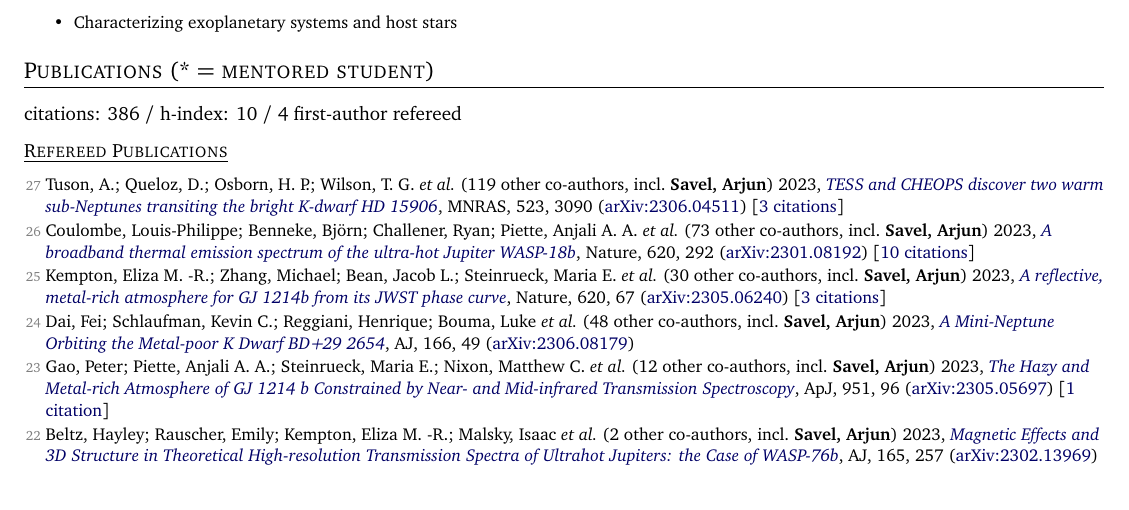
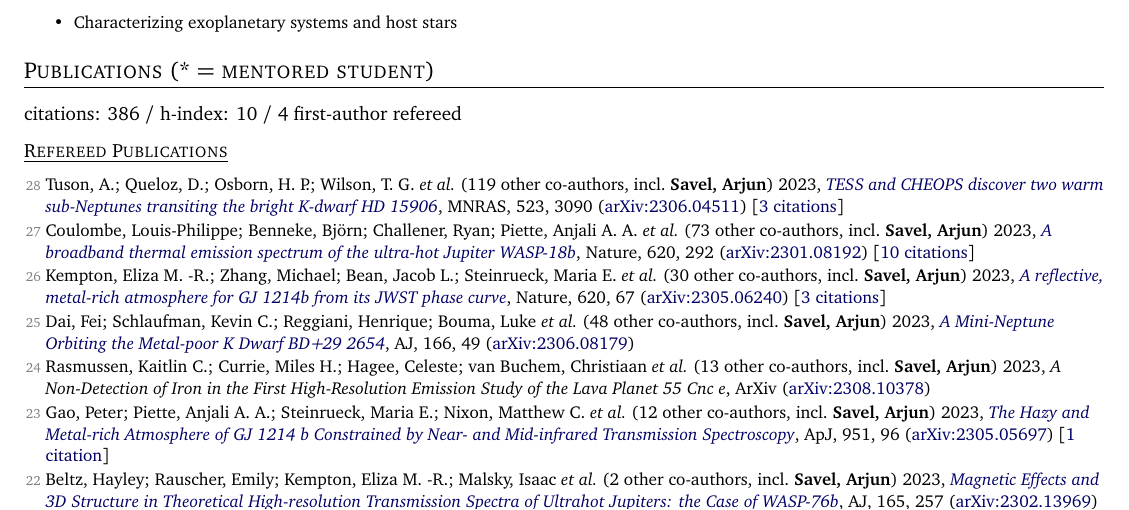
Before and after one commit to arjunsavel/CV, a LaTeX document (main.tex, which reads src/supp_tex/pubs_ref.tex): part of page 1 of 5, cut so that both start at the same text. Compiled offline with pdfLaTeX; a LaTeX package or settings file that is missing is left out.

Commit message:
Scrape and update publications

```diff
--- a/src/supp_tex/pubs_ref.tex
+++ b/src/supp_tex/pubs_ref.tex
@@ -1,10 +1,12 @@
-\item[{\color{numcolor}\scriptsize27}] Tuson, A.; Queloz, D.; Osborn, H. P.; Wilson, T. G. \etal\ ({119} other co-authors, incl.\ \textbf{Savel, Arjun}) 2023, \doi{10.1093/mnras/stad1369}{TESS and CHEOPS discover two warm sub-Neptunes transiting the bright K-dwarf HD 15906}, \mnras, {523}, 3090 (\arxiv{2306.04511}) [\href{https://ui.adsabs.harvard.edu/abs/2023MNRAS.523.3090T}{3 citations}]
+\item[{\color{numcolor}\scriptsize28}] Tuson, A.; Queloz, D.; Osborn, H. P.; Wilson, T. G. \etal\ ({119} other co-authors, incl.\ \textbf{Savel, Arjun}) 2023, \doi{10.1093/mnras/stad1369}{TESS and CHEOPS discover two warm sub-Neptunes transiting the bright K-dwarf HD 15906}, \mnras, {523}, 3090 (\arxiv{2306.04511}) [\href{https://ui.adsabs.harvard.edu/abs/2023MNRAS.523.3090T}{3 citations}]
 
-\item[{\color{numcolor}\scriptsize26}] Coulombe, Louis-Philippe; Benneke, Bj{\"o}rn; Challener, Ryan; Piette, Anjali A. A. \etal\ ({73} other co-authors, incl.\ \textbf{Savel, Arjun}) 2023, \doi{10.1038/s41586-023-06230-1}{A broadband thermal emission spectrum of the ultra-hot Jupiter WASP-18b}, Nature, {620}, 292 (\arxiv{2301.08192}) [\href{https://ui.adsabs.harvard.edu/abs/2023Natur.620..292C}{10 citations}]
+\item[{\color{numcolor}\scriptsize27}] Coulombe, Louis-Philippe; Benneke, Bj{\"o}rn; Challener, Ryan; Piette, Anjali A. A. \etal\ ({73} other co-authors, incl.\ \textbf{Savel, Arjun}) 2023, \doi{10.1038/s41586-023-06230-1}{A broadband thermal emission spectrum of the ultra-hot Jupiter WASP-18b}, Nature, {620}, 292 (\arxiv{2301.08192}) [\href{https://ui.adsabs.harvard.edu/abs/2023Natur.620..292C}{10 citations}]
 
-\item[{\color{numcolor}\scriptsize25}] Kempton, Eliza M. -R.; Zhang, Michael; Bean, Jacob L.; Steinrueck, Maria E. \etal\ ({30} other co-authors, incl.\ \textbf{Savel, Arjun}) 2023, \doi{10.1038/s41586-023-06159-5}{A reflective, metal-rich atmosphere for GJ 1214b from its JWST phase curve}, Nature, {620}, 67 (\arxiv{2305.06240}) [\href{https://ui.adsabs.harvard.edu/abs/2023Natur.620...67K}{3 citations}]
+\item[{\color{numcolor}\scriptsize26}] Kempton, Eliza M. -R.; Zhang, Michael; Bean, Jacob L.; Steinrueck, Maria E. \etal\ ({30} other co-authors, incl.\ \textbf{Savel, Arjun}) 2023, \doi{10.1038/s41586-023-06159-5}{A reflective, metal-rich atmosphere for GJ 1214b from its JWST phase curve}, Nature, {620}, 67 (\arxiv{2305.06240}) [\href{https://ui.adsabs.harvard.edu/abs/2023Natur.620...67K}{3 citations}]
 
-\item[{\color{numcolor}\scriptsize24}] Dai, Fei; Schlaufman, Kevin C.; Reggiani, Henrique; Bouma, Luke \etal\ ({48} other co-authors, incl.\ \textbf{Savel, Arjun}) 2023, \doi{10.3847/1538-3881/acdee8}{A Mini-Neptune Orbiting the Metal-poor K Dwarf BD+29 2654}, \aj, {166}, 49 (\arxiv{2306.08179})
+\item[{\color{numcolor}\scriptsize25}] Dai, Fei; Schlaufman, Kevin C.; Reggiani, Henrique; Bouma, Luke \etal\ ({48} other co-authors, incl.\ \textbf{Savel, Arjun}) 2023, \doi{10.3847/1538-3881/acdee8}{A Mini-Neptune Orbiting the Metal-poor K Dwarf BD+29 2654}, \aj, {166}, 49 (\arxiv{2306.08179})
+
+\item[{\color{numcolor}\scriptsize24}] Rasmussen, Kaitlin C.; Currie, Miles H.; Hagee, Celeste; van Buchem, Christiaan \etal\ ({13} other co-authors, incl.\ \textbf{Savel, Arjun}) 2023, \emph{A Non-Detection of Iron in the First High-Resolution Emission Study of the Lava Planet 55 Cnc e}, ArXiv (\arxiv{2308.10378})
 
 \item[{\color{numcolor}\scriptsize23}] Gao, Peter; Piette, Anjali A. A.; Steinrueck, Maria E.; Nixon, Matthew C. \etal\ ({12} other co-authors, incl.\ \textbf{Savel, Arjun}) 2023, \doi{10.3847/1538-4357/acd16f}{The Hazy and Metal-rich Atmosphere of GJ 1214 b Constrained by Near- and Mid-infrared Transmission Spectroscopy}, \apj, {951}, 96 (\arxiv{2305.05697}) [\href{https://ui.adsabs.harvard.edu/abs/2023ApJ...951...96G}{1 citation}]
 
```
Also changed, not shown: src/supp_tex/pubs_ref_short.tex (+6 -4 lines), 1 other file.
